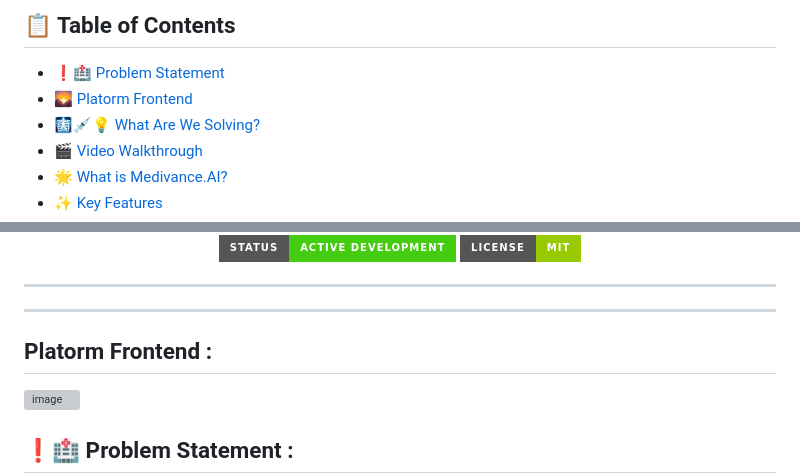
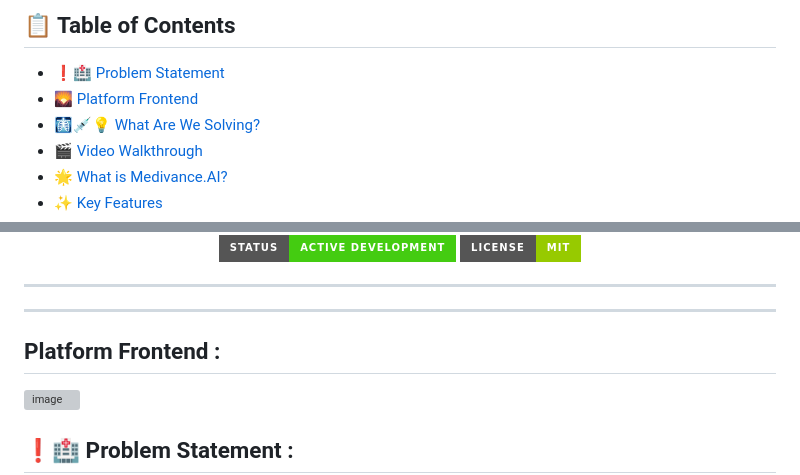
Before and after one commit to Blacksujit/Health-Summerize-AI, a Markdown page: README.md, 2 parts joined by grey strips. Drawn GitHub-style; badges without logos; grey boxes are pictures that could not be loaded.

```diff
--- a/README.md
+++ b/README.md
@@ -28,7 +28,7 @@
 ## 📋 Table of Contents
 
 - [❗🏥 Problem Statement](#-problem-statement-)
-- [🌄 Platorm Frontend](#platorm-frontend-)
+- [🌄 Platform Frontend](#platform-frontend-)
 - [🩻💉💡 What Are We Solving?](#-what-are-we-solving-)
 - [🎬 Video Walkthrough](#-video-walkthrough)
 - [🌟 What is Medivance.AI?](#-what-is-medivanceai)
@@ -54,7 +54,7 @@
 
 ---
 
-## Platorm Frontend :
+## Platform Frontend :
 
 ![image](./assets-of-app/frontend_image.png)
 
```
